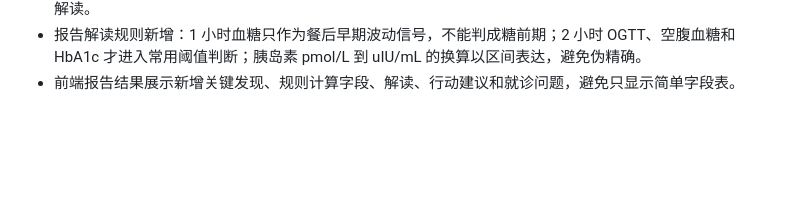
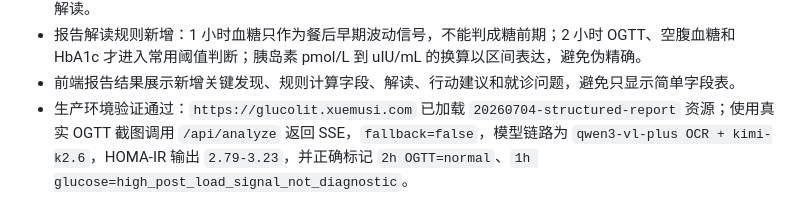
Before and after one commit to xuemusi/glucolit, a Markdown page: docs/开发进度.md, the part around the change. Drawn GitHub-style; blank space fills up the shorter version.

Commit message:
Document production report analysis validation

```diff
--- a/docs/开发进度.md
+++ b/docs/开发进度.md
@@ -27,3 +27,4 @@
 - 改造 AI 报告识别链路：报告图片不再直接交给 Kimi 一步生成结论，改为 `qwen3-vl-plus` 先做严格 OCR，后端规则计算 OGTT 阈值、HOMA-IR、胰岛素/C肽倍数和风险信号，再由 `kimi-k2.6` 基于结构化数据生成谨慎解读。
 - 报告解读规则新增：1 小时血糖只作为餐后早期波动信号，不能判成糖前期；2 小时 OGTT、空腹血糖和 HbA1c 才进入常用阈值判断；胰岛素 pmol/L 到 uIU/mL 的换算以区间表达，避免伪精确。
 - 前端报告结果展示新增关键发现、规则计算字段、解读、行动建议和就诊问题，避免只显示简单字段表。
+- 生产环境验证通过：`https://glucolit.xuemusi.com` 已加载 `20260704-structured-report` 资源；使用真实 OGTT 截图调用 `/api/analyze` 返回 SSE，`fallback=false`，模型链路为 `qwen3-vl-plus OCR + kimi-k2.6`，HOMA-IR 输出 `2.79-3.23`，并正确标记 `2h OGTT=normal`、`1h glucose=high_post_load_signal_not_diagnostic`。
```
